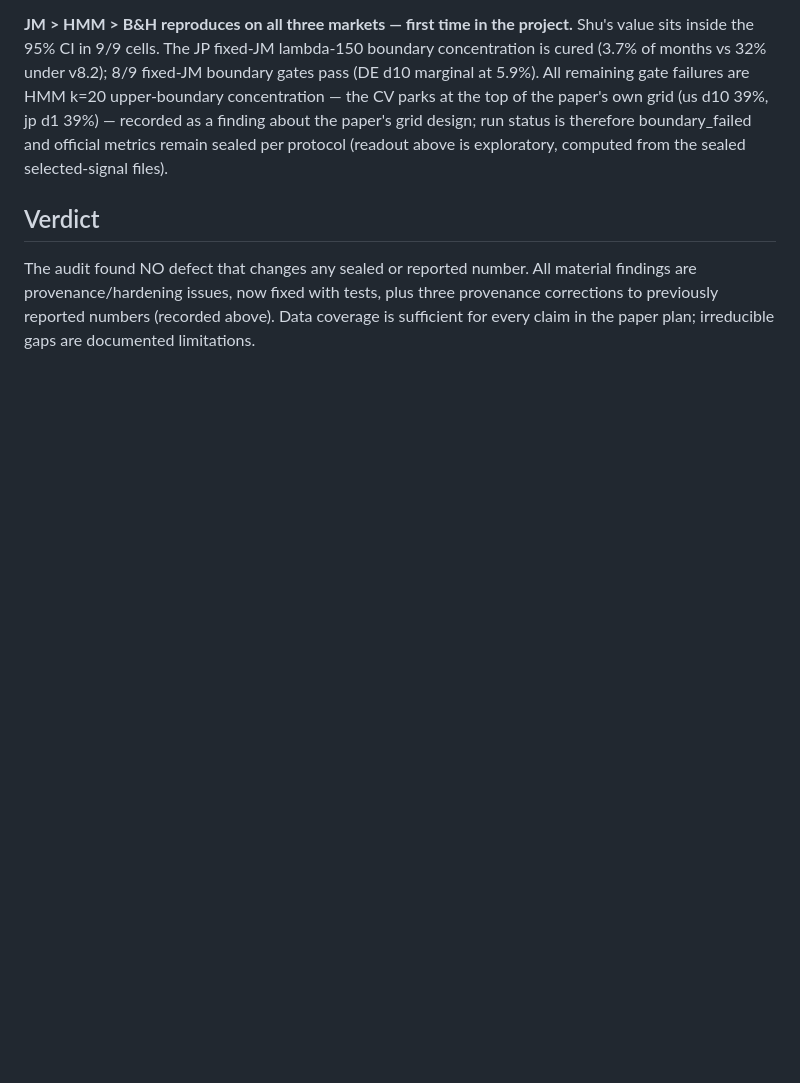
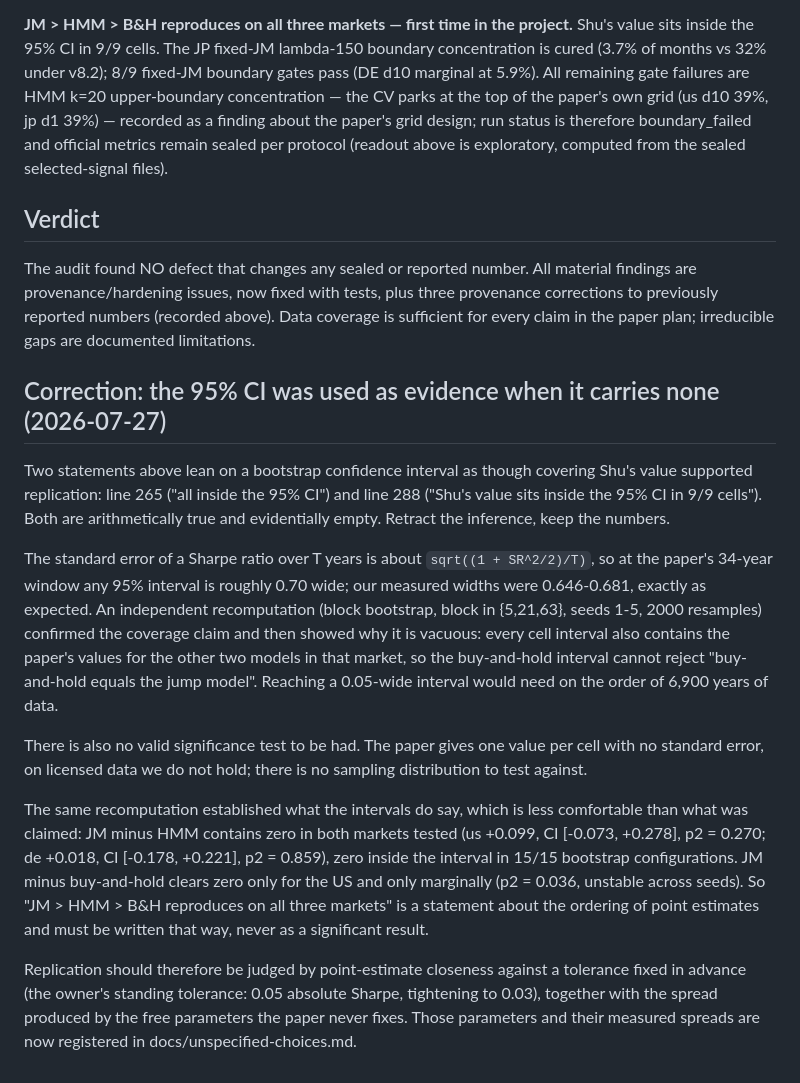
Before and after one commit to VincentTLe/adaptive_jump_model, a Markdown page: docs/audit/2026-07-full-audit.md, the part around the change. GitHub-like rendering; blank space fills up the shorter version.

```diff
--- a/docs/audit/2026-07-full-audit.md
+++ b/docs/audit/2026-07-full-audit.md
@@ -301,3 +301,39 @@ material findings are provenance/hardening issues, now fixed with tests, plus
 three provenance corrections to previously reported numbers (recorded above).
 Data coverage is sufficient for every claim in the paper plan; irreducible
 gaps are documented limitations.
+
+## Correction: the 95% CI was used as evidence when it carries none (2026-07-27)
+
+Two statements above lean on a bootstrap confidence interval as though covering
+Shu's value supported replication: line 265 ("all inside the 95% CI") and line
+288 ("Shu's value sits inside the 95% CI in 9/9 cells"). Both are arithmetically
+true and evidentially empty. Retract the inference, keep the numbers.
+
+The standard error of a Sharpe ratio over T years is about
+`sqrt((1 + SR^2/2)/T)`, so at the paper's 34-year window any 95% interval is
+roughly 0.70 wide; our measured widths were 0.646-0.681, exactly as expected.
+An independent recomputation (block bootstrap, block in {5,21,63}, seeds 1-5,
+2000 resamples) confirmed the coverage claim and then showed why it is vacuous:
+every cell interval also contains the paper's values for the other two models in
+that market, so the buy-and-hold interval cannot reject "buy-and-hold equals the
+jump model". Reaching a 0.05-wide interval would need on the order of 6,900
+years of data.
+
+There is also no valid significance test to be had. The paper gives one value
+per cell with no standard error, on licensed data we do not hold; there is no
+sampling distribution to test against.
+
+The same recomputation established what the intervals do say, which is less
+comfortable than what was claimed: JM minus HMM contains zero in both markets
+tested (us +0.099, CI [-0.073, +0.278], p2 = 0.270; de +0.018, CI [-0.178,
++0.221], p2 = 0.859), zero inside the interval in 15/15 bootstrap
+configurations. JM minus buy-and-hold clears zero only for the US and only
+marginally (p2 = 0.036, unstable across seeds). So "JM > HMM > B&H reproduces on
+all three markets" is a statement about the ordering of point estimates and must
+be written that way, never as a significant result.
+
+Replication should therefore be judged by point-estimate closeness against a
+tolerance fixed in advance (the owner's standing tolerance: 0.05 absolute
+Sharpe, tightening to 0.03), together with the spread produced by the free
+parameters the paper never fixes. Those parameters and their measured spreads
+are now registered in docs/unspecified-choices.md.
```
Also changed, not shown: docs/unspecified-choices.md (+43 -2 lines).
